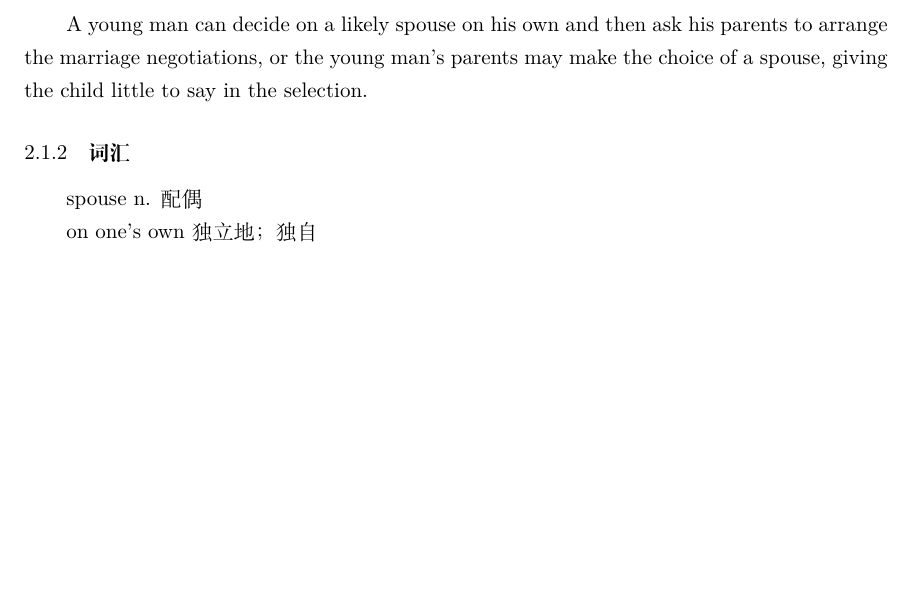
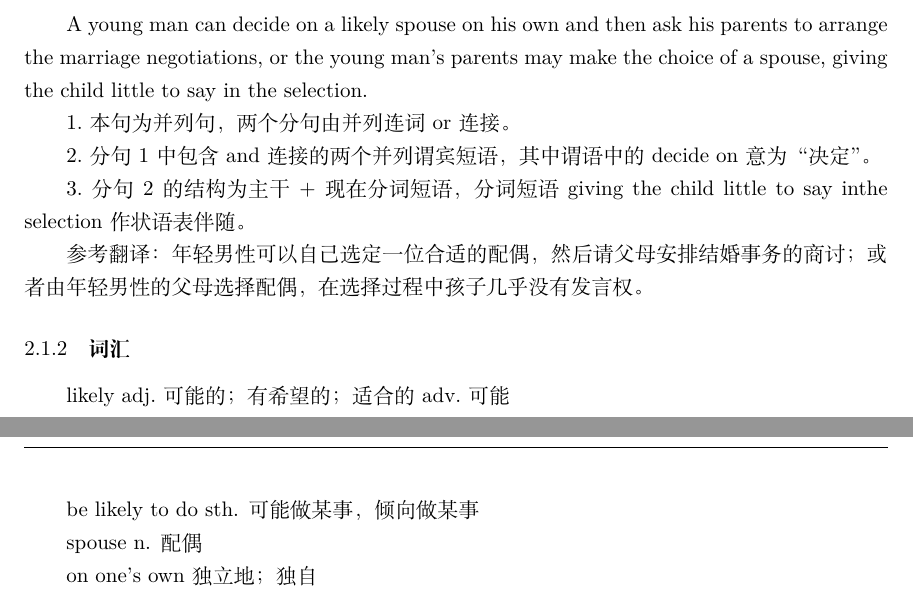
Before and after one commit to Gakusyun/gctu-duxt-everyday, a LaTeX document (学的东西.tex): part of page 3 of 5 before the commit and two parts of pages 3 and 4 of 4 after it, the two joined at a grey line, cut so that both start at the same text, the shorter picture padded with empty space. Compiled offline with XeLaTeX.

Commit message:
添加单词，句子

```diff
--- a/学的东西.tex
+++ b/学的东西.tex
@@ -61,7 +61,19 @@ collaborations with… and with…, 两个由 which 和 who 引导的定语从
 \subsection{英语}
 \subsubsection{长难句}
 A young man can decide on a likely spouse on his own and then ask his parents to arrange the marriage negotiations, or the young man's parents may make the choice of a spouse, giving the child little to say in the selection.
+
+1.本句为并列句，两个分句由并列连词 or 连接。
+
+2.分句1中包含 and 连接的两个并列谓宾短语，其中谓语中的 decide on 意为“决定”。
+
+3.分句2的结构为主干+现在分词短语，分词短语 giving the child little to say inthe selection 作状语表伴随。
+
+参考翻译：年轻男性可以自己选定一位合适的配偶，然后请父母安排结婚事务的商讨；或者由年轻男性的父母选择配偶，在选择过程中孩子几乎没有发言权。
 \subsubsection{词汇}
+likely adj.可能的；有希望的；适合的 adv.可能
+
+be likely to do sth. 可能做某事，倾向做某事
+
 spouse n. 配偶
 
 on one's own 独立地；独自
```
Also changed, not shown: 学的东西.pdf.
